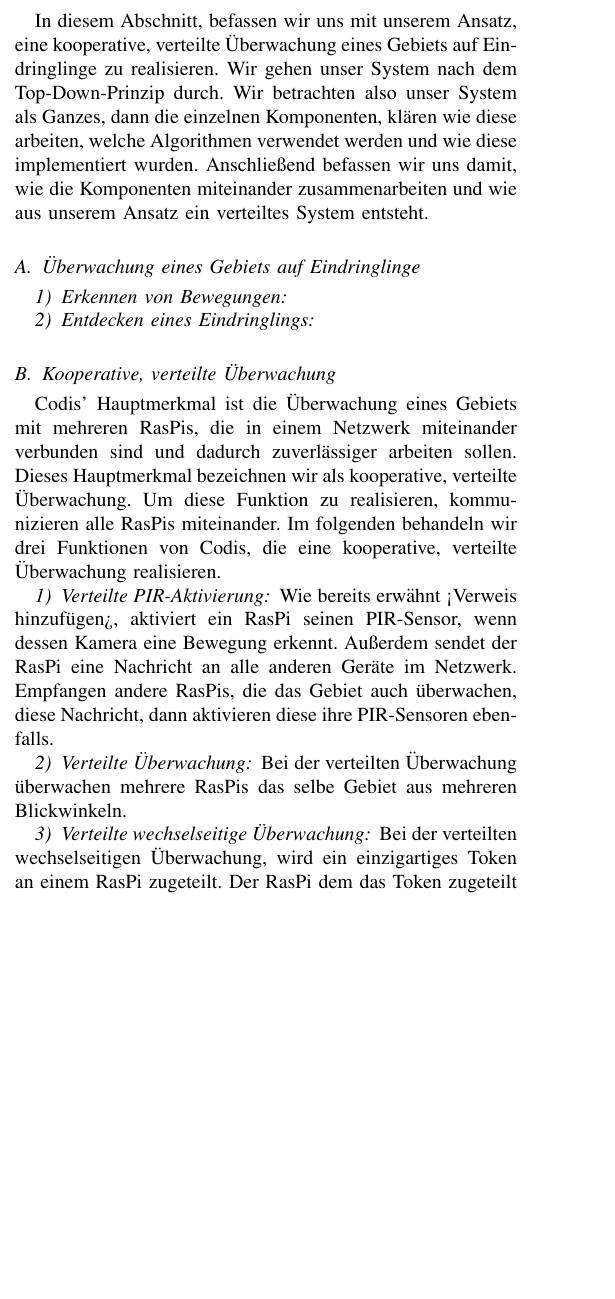
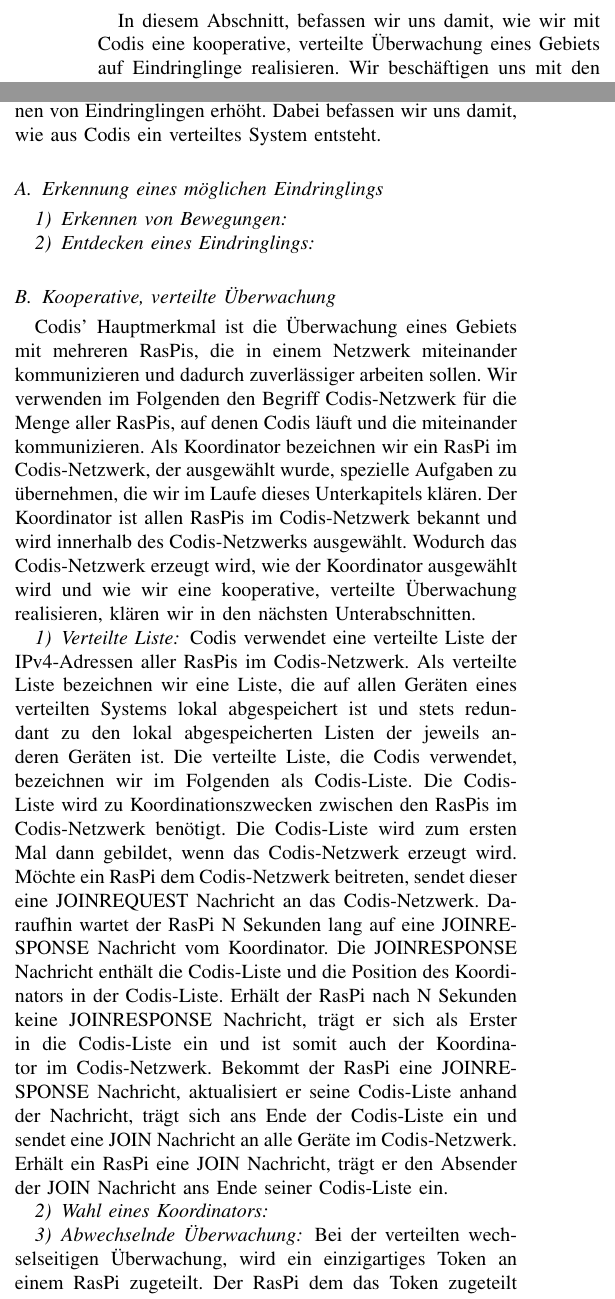
Before and after one commit to Lisiecki/seminar_rbpi, a LaTeX paper (Dokumentation/Verteilte Überwachung.tex): part of one column of page 2 of 3 before the commit and two parts of the columns of page 2 of 3 after it, the two joined at a grey line, cut so that both start at the same text, the shorter picture padded with empty space. Compiled offline with pdfLaTeX.

Commit message:
added text to our paper

```diff
--- a/Dokumentation/Verteilte Überwachung.tex
+++ b/Dokumentation/Verteilte Überwachung.tex
@@ -39,11 +39,11 @@ Für unser Projekt verwenden wir das Raspberry Pi Infrarot Kamera Modul ("Pi NoI
 Beim zweiten Sensor handelt sich um ein passiven Infrarot Sensor:\\ \textit{Der PIR-Sensor (Passive Infrared Sensor) ist einer der gängigsten Bewegungsmelder und ist oftmals auch in bewegungssensitiven Außenleuchten oder Alarmanlagen verbaut. Erkennbar ist der PIR-Sensor an seiner meist runden, milchigen Kuppel, die mit vielen einzelnen Waben versehen ist. Der Sensor reagiert auf Temperaturveränderungen in seinem Sichtfeld. Somit können Menschen oder Tiere im Aktionsradius des Sensors erkannt werden. Jedoch kann der Sensor nur Veränderungen wahrnehmen. Bleibt ein Objekt ruhig im Bereich des Sensors stehen, so wird es nicht weiter erkannt.  Sobald es sich weiterbewegt, schlägt der Sensor erneut an.}\cite[S. 493]{Raspi}\\ \\ Im inneren eines solchen Moduls befinden sich zwei Folien, die an ihrer Oberfläche unterschiedliche elektrische Ladungen aufweisen. Trifft nun die Wärmestrahlung eines bestimmten Frequenzbereichs auf diese Folien, wird deren Polarisation verschoben und eine elektronische Spannung erzeugt, welche den Sensor zum auslösen bringt. Die auf den Sensor aufgesetzte "milchige Kuppel" erweitert den Erfassungsbereich des Sensors, indem es wie eine Anordnung von Linsen fungiert und lenkt die Wärmestrahlung direkt auf eine der beiden Folien. Bewegt sich nun eine Wärmequelle durch den vom Sensor überwachten Raum, kann man eine Bewegung über einen großen Bereich und in relativ großer Entfernung registrieren.\cite{pir}\todo{freies zitieren einfügen} Um den PIR Sensor am Raspberry Pi anzuschließen, werden insgesamt 3 GPIO Anschlüsse benötigt. Einen 3,3V Anschluss für die Stromversorgung, einen Ground und ein frei programmierbarer GPIO Pin, um den PIR-Sensor zu steuern.
 
 
-\section{Unser Ansatz}\todo[inline]{Dennis Baustelle} \todo[inline]{Funktionsweise noch nicht final}
+\section{Unser Ansatz}
 
-In diesem Abschnitt, befassen wir uns mit unserem Ansatz, eine kooperative, verteilte Überwachung eines Gebiets auf Eindringlinge zu realisieren. Wir gehen unser System nach dem Top-Down-Prinzip durch. Wir betrachten also unser System als Ganzes, dann die einzelnen Komponenten, klären wie diese arbeiten, welche Algorithmen verwendet werden und wie diese implementiert wurden. Anschließend befassen wir uns damit, wie die Komponenten miteinander zusammenarbeiten und wie aus unserem Ansatz ein verteiltes System entsteht.
+In diesem Abschnitt, befassen wir uns damit, wie wir mit Codis eine kooperative, verteilte Überwachung eines Gebiets auf Eindringlinge realisieren. Wir beschäftigen uns mit den Fragen, wie wir überhaupt einen Eindringling erkennen und wie Codis als verteiltes System seine Genauigkeit beim Erkennen von Eindringlingen erhöht. Dabei befassen wir uns damit, wie aus Codis ein verteiltes System entsteht.
 
-\subsection{Überwachung eines Gebiets auf Eindringlinge}
+\subsection{Erkennung eines möglichen Eindringlings}
 
 
 \subsubsection{Erkennen von Bewegungen}
@@ -54,17 +54,18 @@ In diesem Abschnitt, befassen wir uns mit unserem Ansatz, eine kooperative, vert
 
 \subsection{Kooperative, verteilte Überwachung}
 
-Codis' Hauptmerkmal ist die Überwachung eines Gebiets mit mehreren RasPis, die in einem Netzwerk miteinander verbunden sind und dadurch zuverlässiger arbeiten sollen. Dieses Hauptmerkmal bezeichnen wir als kooperative, verteilte Überwachung. Um diese Funktion zu realisieren, kommunizieren alle RasPis miteinander. Im folgenden behandeln wir drei Funktionen von Codis, die eine kooperative, verteilte Überwachung realisieren.
+Codis' Hauptmerkmal ist die Überwachung eines Gebiets mit mehreren RasPis, die in einem Netzwerk miteinander kommunizieren und dadurch zuverlässiger arbeiten sollen. Wir verwenden im Folgenden den Begriff Codis-Netzwerk für die Menge aller RasPis, auf denen Codis läuft und die miteinander kommunizieren. Als Koordinator bezeichnen wir ein RasPi im Codis-Netzwerk, der ausgewählt wurde, spezielle Aufgaben zu übernehmen, die wir im Laufe dieses Unterkapitels klären. Der Koordinator ist allen RasPis im Codis-Netzwerk bekannt und wird innerhalb des Codis-Netzwerks ausgewählt. Wodurch das Codis-Netzwerk erzeugt wird, wie der Koordinator ausgewählt wird und wie wir eine kooperative, verteilte Überwachung realisieren, klären wir in den nächsten Unterabschnitten.
 
-\subsubsection{Verteilte PIR-Aktivierung}
+\subsubsection{Verteilte Liste}
 
-Wie bereits erwähnt <Verweis hinzufügen>, aktiviert ein RasPi seinen PIR-Sensor, wenn dessen Kamera eine Bewegung erkennt. Außerdem sendet der RasPi eine Nachricht an alle anderen Geräte im Netzwerk. Empfangen andere RasPis, die das Gebiet auch überwachen, diese Nachricht, dann aktivieren diese ihre PIR-Sensoren ebenfalls.
+Codis verwendet eine verteilte Liste der IPv4-Adressen aller RasPis im Codis-Netzwerk. Als verteilte Liste bezeichnen wir eine Liste, die auf allen Geräten eines verteilten Systems lokal abgespeichert ist und stets redundant zu den lokal abgespeicherten Listen der jeweils anderen Geräten ist. Die verteilte Liste, die Codis verwendet, bezeichnen wir im Folgenden als Codis-Liste. Die Codis-Liste wird zu Koordinationszwecken zwischen den RasPis im Codis-Netzwerk benötigt.
+Die Codis-Liste wird zum ersten Mal dann gebildet, wenn das Codis-Netzwerk erzeugt wird. Möchte ein RasPi dem Codis-Netzwerk beitreten, sendet dieser eine \MakeUppercase{joinrequest} Nachricht an das Codis-Netzwerk. Daraufhin wartet der RasPi N Sekunden lang auf eine \MakeUppercase{joinresponse} Nachricht vom Koordinator. Die \MakeUppercase{joinresponse} Nachricht enthält die Codis-Liste und die Position des Koordinators in der Codis-Liste. Erhält der RasPi nach N Sekunden keine \MakeUppercase{joinresponse} Nachricht, trägt er sich als Erster in die Codis-Liste ein und ist somit auch der Koordinator im Codis-Netzwerk. Bekommt der RasPi eine \MakeUppercase{joinresponse} Nachricht, aktualisiert er seine Codis-Liste anhand der Nachricht, trägt sich ans Ende der Codis-Liste ein und sendet eine \MakeUppercase{join} Nachricht an alle Geräte im Codis-Netzwerk. Erhält ein RasPi eine \MakeUppercase{join} Nachricht, trägt er den Absender der \MakeUppercase{join} Nachricht ans Ende seiner Codis-Liste ein.
 
-\subsubsection{Verteilte Überwachung}
+\subsubsection{Wahl eines Koordinators}
 
-Bei der verteilten Überwachung überwachen mehrere RasPis das selbe Gebiet aus mehreren Blickwinkeln.
 
-\subsubsection{Verteilte wechselseitige Überwachung}
+
+\subsubsection{Abwechselnde Überwachung}
 
 Bei der verteilten wechselseitigen Überwachung, wird ein einzigartiges Token an einem RasPi zugeteilt. Der RasPi dem das Token zugeteilt ist, gilt als aktiv und überwacht als einziger das Gebiet für ein Zeitinterval X. Währenddessen gelten alle anderen RasPis als inaktiv. Inaktive RasPis haben ihre Sensoren abgeschaltet und warten auf eine eingehende Nachricht, die ihnen das Token übergibt. Entdeckt der aktive RasPi einen möglichen Eindringling, dann sendet dieser eine Nachricht an alle anderen RasPis. Empfängt ein inaktiver RasPi diese Nachricht, geht dieser in einen Alarmzustand über. Im Alarmzustand sind die Sensoren des RasPis aktiviert. Entdeckt ein RasPi im Alarmzustand für N Minuten keine Bewegung, dann geht dieser wieder in den inaktiven Zustand. Erhält ein RasPi im Alarmzustand das Token, geht dieser in den aktiven Zustand über. Während sich ein RasPi im aktiven Zustand befindet, kann sich dieser auch im Alarmzustand befinden. Dieser Fall trifft ein, wenn der RasPi selbst einen möglichen Eindringling entdeckt. Das verhindert, dass der RasPi in den inaktiven Zustand geht, während er einen möglichen Eindringling entdeckt hat und das Token weitergibt. Wir verwenden für das Verteilen des Tokens den wechselseitigen Ausschluss. Wir realisieren den wechselseitigen Ausschluss durch einen Ringalgorithmus. Für den Ringalgorithmus nutzt jeder RasPi die Liste, die alle
 
```
Also changed, not shown: Dokumentation/Verteilte Überwachung.pdf, 5 other files.
